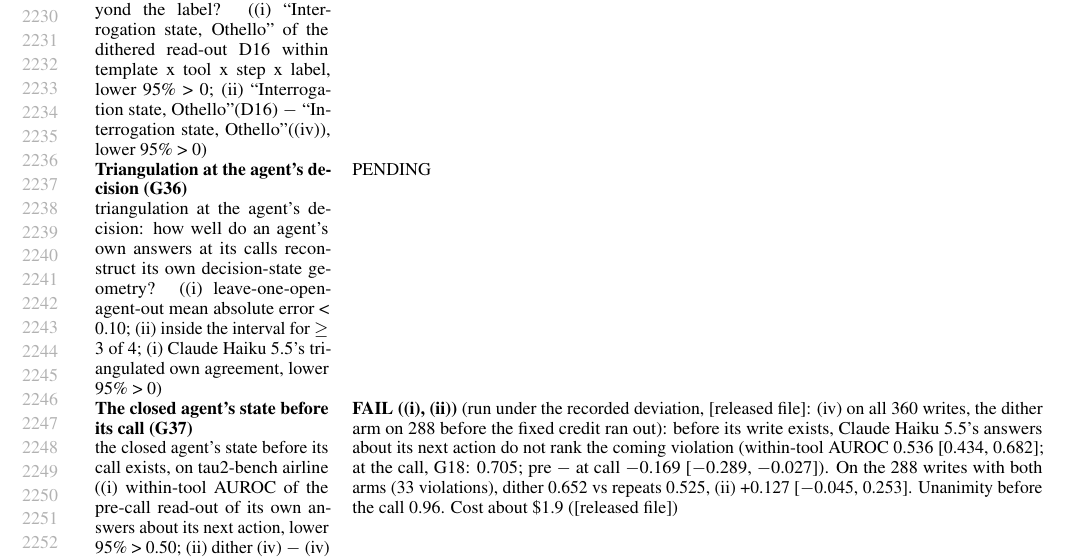
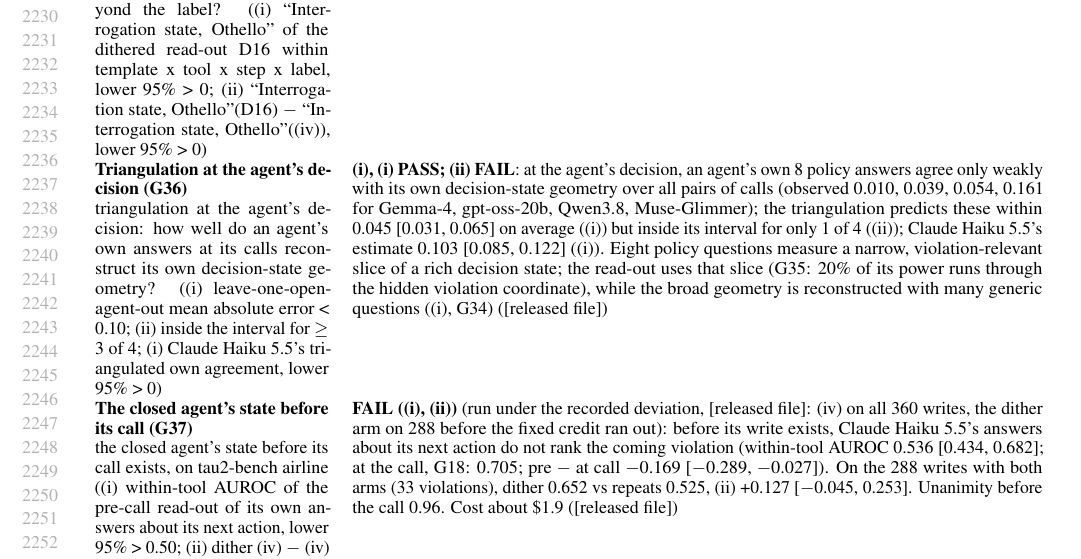
Before and after one commit to AryaFayyazi/GreyBox, a LaTeX paper (paper/main.tex, which reads paper/appendix_record.tex): part of page 41 of 43, cut so that both start at the same text. The pictures show the PDF file paper/main.pdf that the author committed with the source.

Commit message:
G36 result (V1, E1 pass; V2 fail: at the decision, 8 policy answers measure a narrow slice of the decision state, agreement 0.01-0.16); paper

```diff
--- a/paper/appendix_record.tex
+++ b/paper/appendix_record.tex
@@ -79,7 +79,7 @@ G31c how long does the state read through the API remember, and is the noise G27
 \textbf{Triangulation: the closed model's own hidden geometry (G34)}\newline triangulation: does a closed model's own answer geometry reconstruct its own unseen hidden geometry? ((i) leave-one-open-model-out mean absolute error of the predicted own agreement < 0.10; (ii) observed inside the predicted interval for $\geq$ 6 of 8; (i) the closed model's triangulated own agreement, lower 95\% > 0) & \textbf{PASS ((i), (ii), (i))}: leave-one-out error 0.061 [0.051, 0.070]; 7 of 8 inside the interval (miss: gpt-oss-20b, whose hidden geometry is the least shared, loading 0.58); Claude Haiku 5.5's own answers against its own hidden geometry, triangulated: 0.495 [0.437, 0.554], within the open models' own range (0.48--0.62). Reported: on (vi)'s published matrices (1,000 contexts of 10 kinds, 88 exact answers) the same leave-one-out is less accurate (error 0.114; 4 of 8 inside) ([released file])\\[2pt]
 \textbf{Does the monitor come from the reconstructed state? (G35)}\newline does the monitor come from the reconstructed state? ((i) Spearman between the read-out and the hidden state's violation coordinate within template and label, lower 95\% > 0; (ii) answer vs decision-state geometry over same-template, same-label pairs, lower 95\% > 0; (iii) share of the read-out's AUROC lost when the part the hidden coordinate predicts is removed, lower 95\% > 0) & \textbf{(iii) PASS; (i), (ii) FAIL}: 20\% [13\%, 27\%] of the read-out's AUROC above chance runs through the hidden state's violation coordinate; within a template and label the 4-answer read-out does not follow that coordinate ((i) 0.044 [$-$0.008, 0.115]; (ii) $-$0.011 [$-$0.058, 0.027]). Within such a cell the answers are nearly unanimous, so the read-out barely varies ([released file])\\[2pt]
 \textbf{With dither, does the read-out follow the hidden state? (G35b)}\newline with a better measurement, does the read-out follow the hidden state's violation coordinate beyond the label? ((i) ``Interrogation state, Othello'' of the dithered read-out D16 within template x tool x step x label, lower 95\% > 0; (ii) ``Interrogation state, Othello''(D16) $-$ ``Interrogation state, Othello''((iv)), lower 95\% > 0) & PENDING\\[2pt]
-\textbf{Triangulation at the agent's decision (G36)}\newline triangulation at the agent's decision: how well do an agent's own answers at its calls reconstruct its own decision-state geometry? ((i) leave-one-open-agent-out mean absolute error < 0.10; (ii) inside the interval for $\geq$ 3 of 4; (i) Claude Haiku 5.5's triangulated own agreement, lower 95\% > 0) & PENDING\\[2pt]
+\textbf{Triangulation at the agent's decision (G36)}\newline triangulation at the agent's decision: how well do an agent's own answers at its calls reconstruct its own decision-state geometry? ((i) leave-one-open-agent-out mean absolute error < 0.10; (ii) inside the interval for $\geq$ 3 of 4; (i) Claude Haiku 5.5's triangulated own agreement, lower 95\% > 0) & \textbf{(i), (i) PASS; (ii) FAIL}: at the agent's decision, an agent's own 8 policy answers agree only weakly with its own decision-state geometry over all pairs of calls (observed 0.010, 0.039, 0.054, 0.161 for Gemma-4, gpt-oss-20b, Qwen3.8, Muse-Glimmer); the triangulation predicts these within 0.045 [0.031, 0.065] on average ((i)) but inside its interval for only 1 of 4 ((ii)); Claude Haiku 5.5's estimate 0.103 [0.085, 0.122] ((i)). Eight policy questions measure a narrow, violation-relevant slice of a rich decision state; the read-out uses that slice (G35: 20\% of its power runs through the hidden violation coordinate), while the broad geometry is reconstructed with many generic questions ((i), G34) ([released file])\\[2pt]
 \textbf{The closed agent's state before its call (G37)}\newline the closed agent's state before its call exists, on tau2-bench airline ((i) within-tool AUROC of the pre-call read-out of its own answers about its next action, lower 95\% > 0.50; (ii) dither (iv) $-$ (iv) at equal budget, lower 95\% > 0) & \textbf{FAIL ((i), (ii))} (run under the recorded deviation, [released file]: (iv) on all 360 writes, the dither arm on 288 before the fixed credit ran out): before its write exists, Claude Haiku 5.5's answers about its next action do not rank the coming violation (within-tool AUROC 0.536 [0.434, 0.682]; at the call, G18: 0.705; pre $-$ at call $-$0.169 [$-$0.289, $-$0.027]). On the 288 writes with both arms (33 violations), dither 0.652 vs repeats 0.525, (ii) +0.127 [$-$0.045, 0.253]. Unanimity before the call 0.96. Cost about \$1.9 ([released file])\\[2pt]
 \textbf{A second closed agent, at its call and before it (G38)}\newline a second closed agent (GPT-6-luna) read through its own API at its call and before it, on CAPE-Bench ((i) within template x tool AUROC of the at-call read-out, lower 95\% > 0.50; (i) of the pre-call read-out, lower 95\% > 0.50) & \textbf{PASS ((i), (i))}: GPT-6-luna's own answers rank its violations within template x tool at the call 0.979 [0.946, 0.998] and before the call exists 0.765 [0.650, 0.909] (560 calls, 66 violations, 216 scenarios; cost \$1.14). Unanimity 0.85 at the call, 0.77 before it; at the call it abstained on about half the rule questions it could not check ("I can't determine..."), which take the neutral angle. Exploratory position control: the call's position alone ranks at 0.763 within template x tool, the same as (i); within template x tool x position (12 strata with both classes, 27 violations) the pre-call read-out ranks at 0.927 [0.828, 0.989] and the at-call read-out at 0.964 ([released file])\\[2pt]
 \textbf{Live prevention on a closed agent before the call (G39)}\newline live prevention on a closed agent (GPT-6-luna) by its state read before the call exists, against a position gate ((i) relative reduction of violating episodes, pre vs none, lower 95\% > 0; (iii) pre $-$ position, lower 95\% > 0; (ii) success, lower > $-$0.05; on the transcript-decidable templates) & \textbf{(i) PASS; (iii), (ii) FAIL}: on the transcript-decidable templates (84 scenarios), the gate on GPT-6-luna's pre-call state cut violating episodes from 26.2\% to 9.5\% (relative reduction 0.636 [0.250, 0.875]); the position gate cut them to 15.5\% (0.409 [0.000, 0.688]); pre $-$ position +0.227 [$-$0.190, 0.625] ((iii) fails: not distinguishable from position at this power); success +0.012 [$-$0.083, 0.107] ((ii) fails: the lower bound is below $-$0.05). Reviews per episode: pre 1.36, position 0.92. Unchecked-fact template (tp\_campaign\_test, 42 scenarios): 95.2\% $\rightarrow$ 97.6\%, no reduction, as predicted. All 378 episodes ran; cost \$1.13 ([released file])\\[2pt]
--- a/paper/main.tex
+++ b/paper/main.tex
@@ -140,7 +140,7 @@ The method reads a model only through its answers. This section tests what those
 
 \textbf{What crosses the API boundary} (G7, preregistered; \cref{app:channels}). Yes/no answers carry little or no model-specific geometry; next-token probabilities carry some, and full log-probability vectors single out a model's own final-layer geometry (\cref{thm:exact}). So yes/no answers reveal the part of a model's hidden geometry that it shares with other models. That shared part is what lets us check a closed model's reconstruction.
 
-\textbf{A closed model's own hidden geometry} (G2, G34, preregistered). Claude Haiku 5.5 answered 24 questions, 8 times each, on 192 held-out contexts. Two independent halves of its answers give the same geometry (Spearman \GTwoSplit, above the bound of 0.7 fixed in advance), which carries \GTwoText\ beyond the input embedding. Its hidden states are not visible, so we triangulate (\cref{prop:triang}). On the same contexts and questions, with each open model's answers sampled to the closed design, leaving each open model out as if it were closed predicts how well its answers match its own hidden geometry to within \GVtMae\ on average (\GVtInside\ of 8 inside the predicted interval). For Claude Haiku 5.5 the estimate is \GVtClosed: its own answers reconstruct its own hidden geometry about as well as an open model's do (open range \GVtOpenRange).
+\textbf{A closed model's own hidden geometry} (G2, G34, preregistered). Claude Haiku 5.5 answered 24 questions, 8 times each, on 192 held-out contexts. Two independent halves of its answers give the same geometry (Spearman \GTwoSplit, above the bound of 0.7 fixed in advance), which carries \GTwoText\ beyond the input embedding. Its hidden states are not visible, so we triangulate (\cref{prop:triang}). On the same contexts and questions, with each open model's answers sampled to the closed design, leaving each open model out as if it were closed predicts how well its answers match its own hidden geometry to within \GVtMae\ on average (\GVtInside\ of 8 inside the predicted interval). For Claude Haiku 5.5 the estimate is \GVtClosed: its own answers reconstruct its own hidden geometry about as well as an open model's do (open range \GVtOpenRange). At an agent's decision, its 8 policy answers measure only a narrow, violation-relevant slice of the decision state (agreement 0.01--0.16 over all pairs; G36).
 
 \textbf{Where answers lose.} For detecting \emph{that} a model's state moved (a hidden system prompt), sampled replies had more power than sampled answers at equal calls in every model and condition on development data, so we did not run that test (\cref{app:limits}).
 
```
Also changed, not shown: docs/PREREGISTRATION_RECORD.md (+1 -1 lines), paper/main.pdf, 1 other file.
